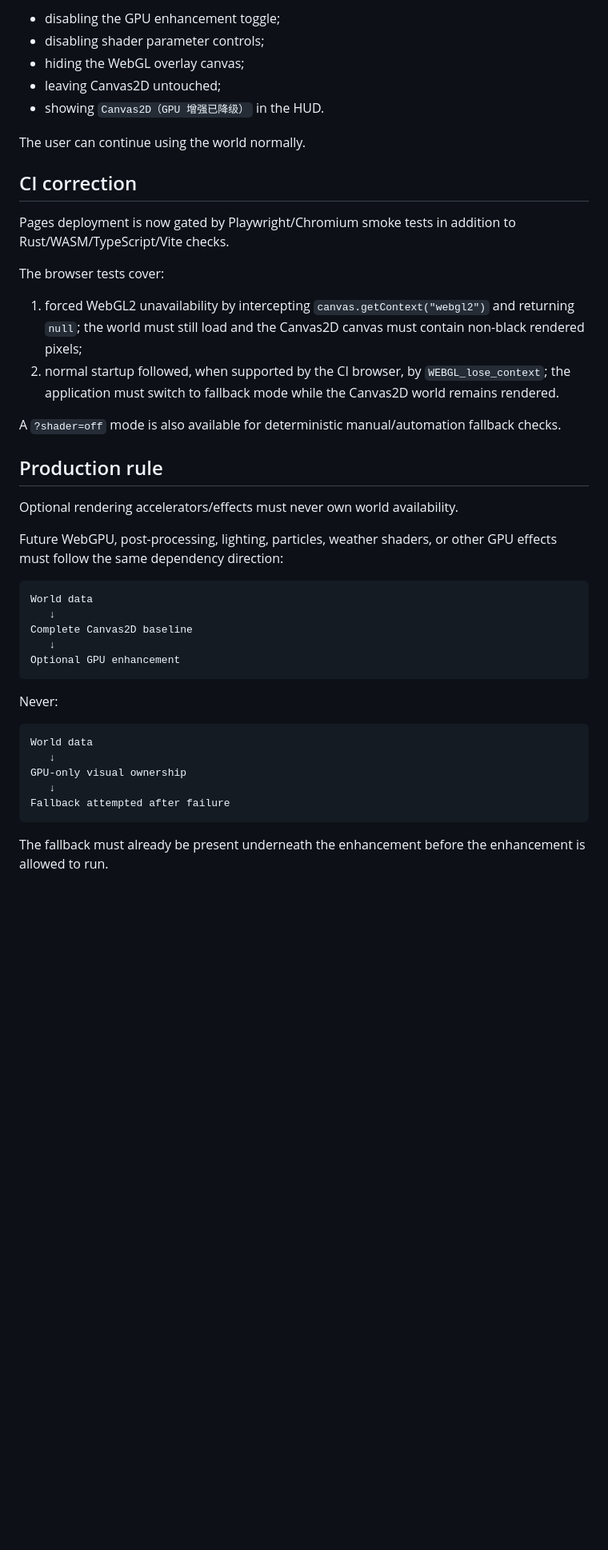
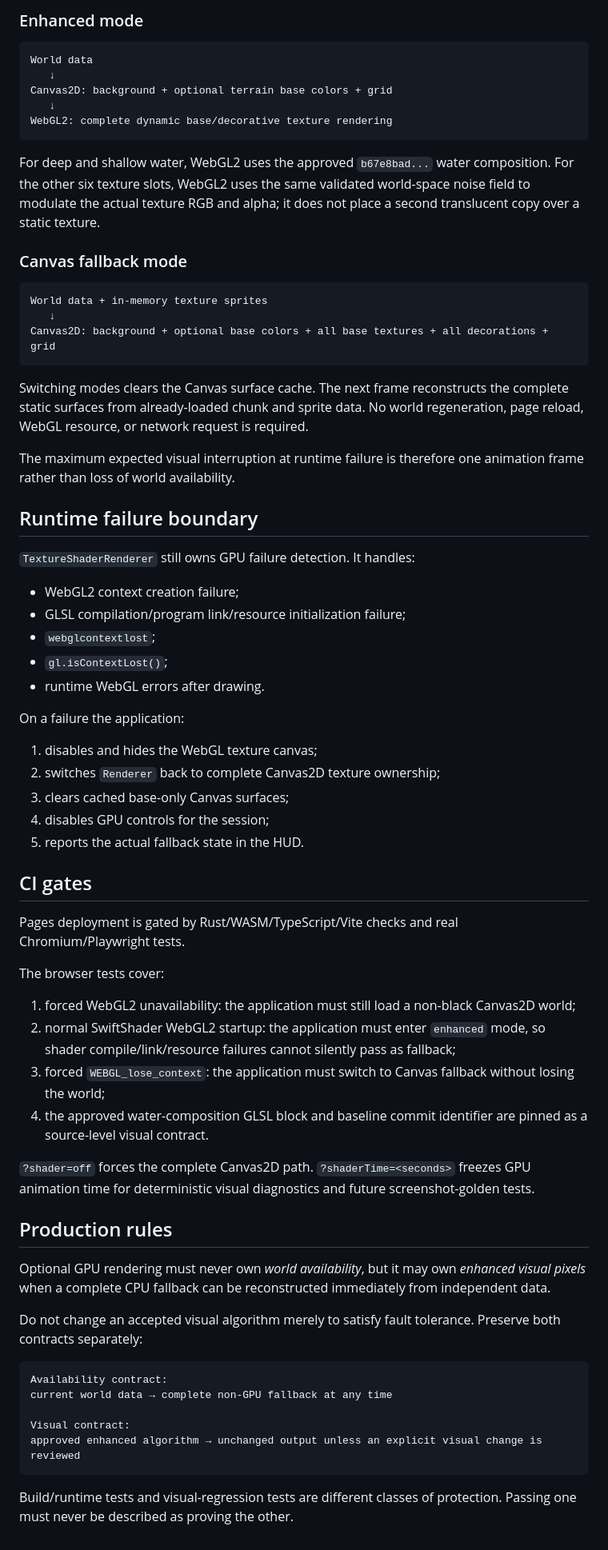
Before and after one commit to leapingfish1ee-coder/baiyue-rpg, a Markdown page: docs/rendering-resilience-postmortem.md, the part around one of its changes. Shown at 80% size. Rendered like a GitHub page; blank space fills up the shorter version.

Commit message:
Correct rendering resilience architecture after visual regression

````diff
--- a/docs/rendering-resilience-postmortem.md
+++ b/docs/rendering-resilience-postmortem.md
@@ -50,44 +44,70 @@ The main application responds by:
-- disabling the GPU enhancement toggle;
-- disabling shader parameter controls;
-- hiding the WebGL overlay canvas;
-- leaving Canvas2D untouched;
-- showing `Canvas2D（GPU 增强已降级）` in the HUD.
-
-The user can continue using the world normally.
-
-## CI correction
-
-Pages deployment is now gated by Playwright/Chromium smoke tests in addition to Rust/WASM/TypeScript/Vite checks.
-
-The browser tests cover:
-
-1. forced WebGL2 unavailability by intercepting `canvas.getContext("webgl2")` and returning `null`; the world must still load and the Canvas2D canvas must contain non-black rendered pixels;
-2. normal startup followed, when supported by the CI browser, by `WEBGL_lose_context`; the application must switch to fallback mode while the Canvas2D world remains rendered.
-
-A `?shader=off` mode is also available for deterministic manual/automation fallback checks.
-
-## Production rule
-
-Optional rendering accelerators/effects must never own world availability.
-
-Future WebGPU, post-processing, lighting, particles, weather shaders, or other GPU effects must follow the same dependency direction:
+### Enhanced mode
 
 ```text
 World data
    ↓
-Complete Canvas2D baseline
+Canvas2D: background + optional terrain base colors + grid
    ↓
-Optional GPU enhancement
+WebGL2: complete dynamic base/decorative texture rendering
 ```
 
-Never:
+For deep and shallow water, WebGL2 uses the approved `b67e8bad...` water composition. For the other six texture slots, WebGL2 uses the same validated world-space noise field to modulate the actual texture RGB and alpha; it does not place a second translucent copy over a static texture.
+
+### Canvas fallback mode
 
 ```text
-World data
+World data + in-memory texture sprites
    ↓
-GPU-only visual ownership
-   ↓
-Fallback attempted after failure
+Canvas2D: background + optional base colors + all base textures + all decorations + grid
 ```
 
-The fallback must already be present underneath the enhancement before the enhancement is allowed to run.
+Switching modes clears the Canvas surface cache. The next frame reconstructs the complete static surfaces from already-loaded chunk and sprite data. No world regeneration, page reload, WebGL resource, or network request is required.
+
+The maximum expected visual interruption at runtime failure is therefore one animation frame rather than loss of world availability.
+
+## Runtime failure boundary
+
+`TextureShaderRenderer` still owns GPU failure detection. It handles:
+
+- WebGL2 context creation failure;
+- GLSL compilation/program link/resource initialization failure;
+- `webglcontextlost`;
+- `gl.isContextLost()`;
+- runtime WebGL errors after drawing.
+
+On a failure the application:
+
+1. disables and hides the WebGL texture canvas;
+2. switches `Renderer` back to complete Canvas2D texture ownership;
+3. clears cached base-only Canvas surfaces;
+4. disables GPU controls for the session;
+5. reports the actual fallback state in the HUD.
+
+## CI gates
+
+Pages deployment is gated by Rust/WASM/TypeScript/Vite checks and real Chromium/Playwright tests.
+
+The browser tests cover:
+
+1. forced WebGL2 unavailability: the application must still load a non-black Canvas2D world;
+2. normal SwiftShader WebGL2 startup: the application must enter `enhanced` mode, so shader compile/link/resource failures cannot silently pass as fallback;
+3. forced `WEBGL_lose_context`: the application must switch to Canvas fallback without losing the world;
+4. the approved water-composition GLSL block and baseline commit identifier are pinned as a source-level visual contract.
+
+`?shader=off` forces the complete Canvas2D path. `?shaderTime=<seconds>` freezes GPU animation time for deterministic visual diagnostics and future screenshot-golden tests.
+
+## Production rules
+
+Optional GPU rendering must never own *world availability*, but it may own *enhanced visual pixels* when a complete CPU fallback can be reconstructed immediately from independent data.
+
+Do not change an accepted visual algorithm merely to satisfy fault tolerance. Preserve both contracts separately:
+
+```text
+Availability contract:
+current world data → complete non-GPU fallback at any time
+
+Visual contract:
+approved enhanced algorithm → unchanged output unless an explicit visual change is reviewed
+```
+
+Build/runtime tests and visual-regression tests are different classes of protection. Passing one must never be described as proving the other.
````
Also changed, not shown: other parts of docs/rendering-resilience-postmortem.md (+24 -30 lines).
